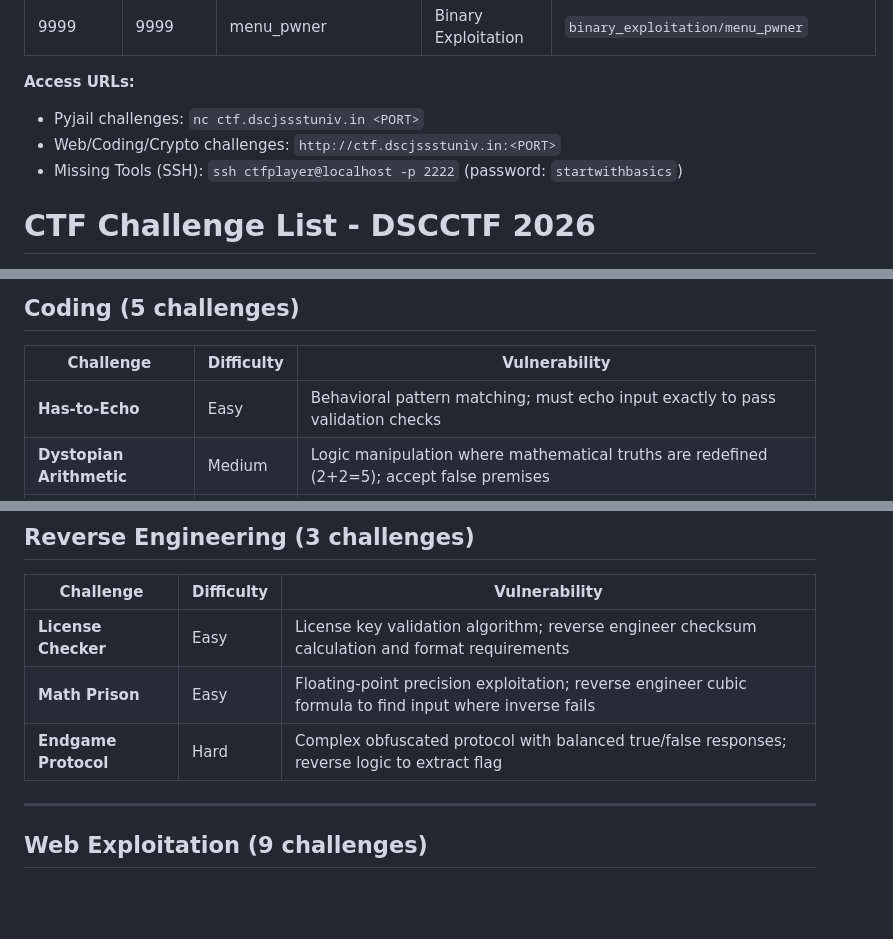
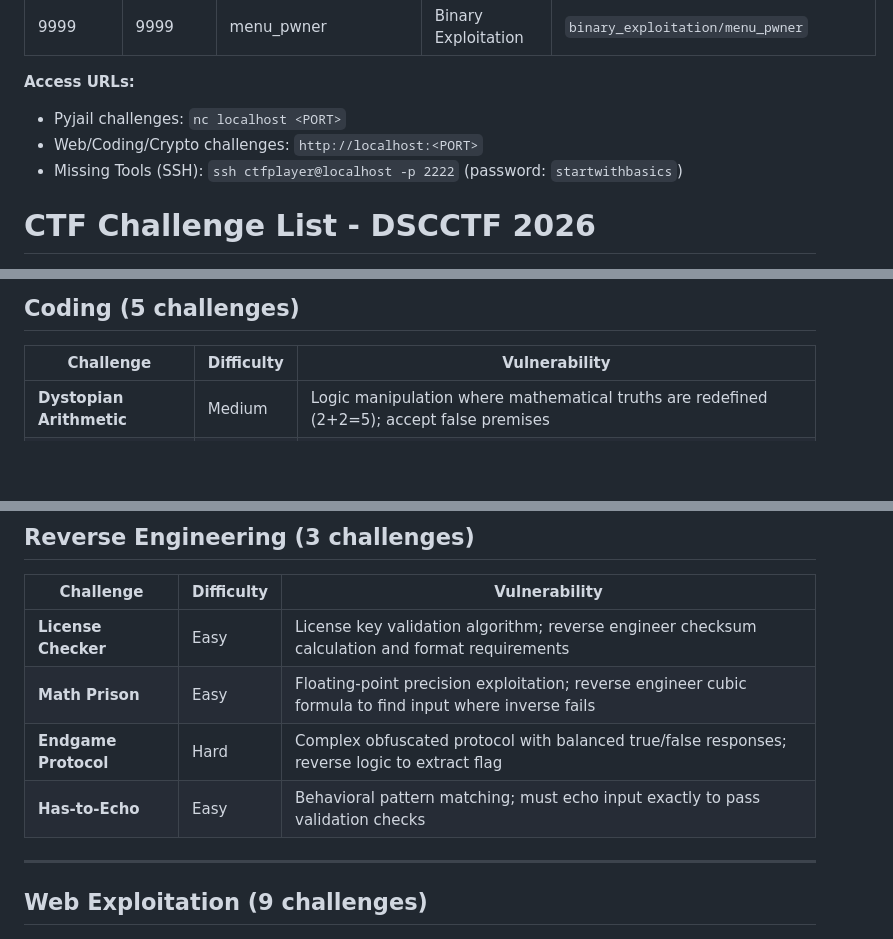
Before and after one commit to Pranavbarathi05/CTFchalls2026, a Markdown page: README.md, 3 parts joined by grey strips. GitHub-like rendering; blank space fills up the shorter version.

```diff
--- a/README.md
+++ b/README.md
@@ -51,8 +51,8 @@
 | 9999 | 9999 | menu_pwner | Binary Exploitation | `binary_exploitation/menu_pwner` |
 
 **Access URLs:**
-- Pyjail challenges: `nc ctf.dscjssstuniv.in <PORT>`
-- Web/Coding/Crypto challenges: `http://ctf.dscjssstuniv.in:<PORT>`
+- Pyjail challenges: `nc localhost <PORT>`
+- Web/Coding/Crypto challenges: `http://localhost:<PORT>`
 - Missing Tools (SSH): `ssh ctfplayer@localhost -p 2222` (password: `startwithbasics`)
 
 
@@ -72,7 +72,6 @@
 
 | Challenge | Difficulty | Vulnerability |
 |-----------|------------|---------------|
-| **Has-to-Echo** | Easy | Behavioral pattern matching; must echo input exactly to pass validation checks |
 | **Dystopian Arithmetic** | Medium | Logic manipulation where mathematical truths are redefined (2+2=5); accept false premises |
 | **Pathfinding Puzzle** | Medium | Graph traversal and shortest path algorithms; collect flag pieces in correct order through maze |
 | **Regex Master** | Medium | Regular expression crafting across 5 progressively harder pattern matching scenarios |
@@ -105,6 +104,7 @@
 | **License Checker** | Easy | License key validation algorithm; reverse engineer checksum calculation and format requirements |
 | **Math Prison** | Easy | Floating-point precision exploitation; reverse engineer cubic formula to find input where inverse fails |
 | **Endgame Protocol** | Hard | Complex obfuscated protocol with balanced true/false responses; reverse logic to extract flag |
+| **Has-to-Echo** | Easy | Behavioral pattern matching; must echo input exactly to pass validation checks |
 
 ---
 
```
